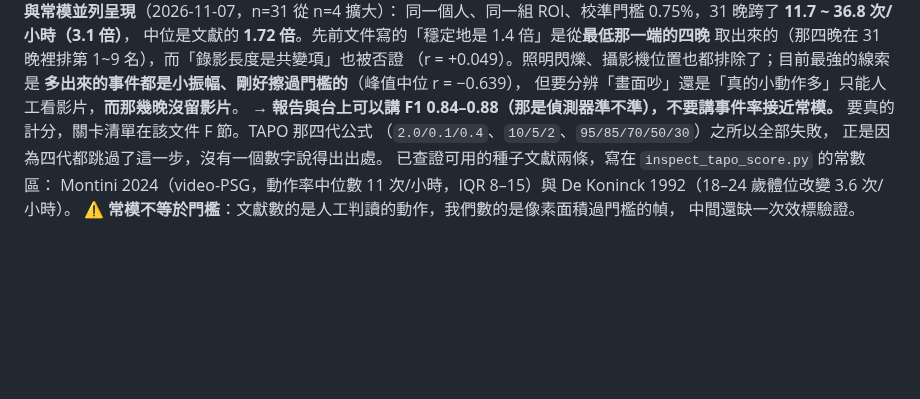
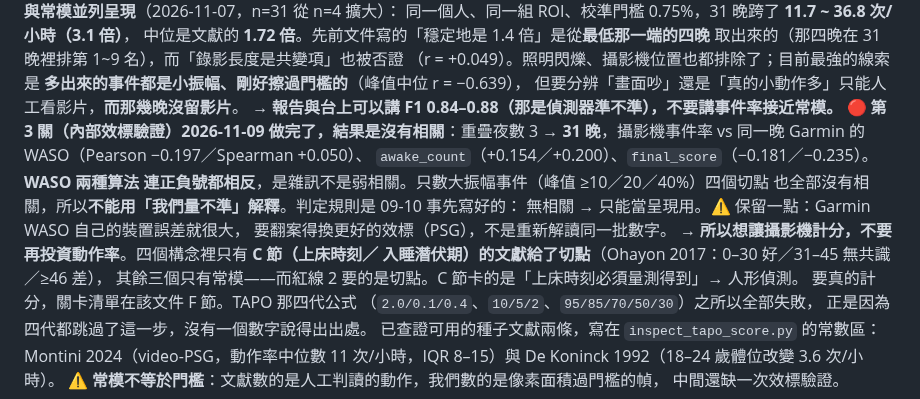
Before and after one commit to Nathan-0227/Sonnap-Project, a Markdown page: CLAUDE.md, the part around the change. GitHub-like rendering; blank space fills up the shorter version.

```diff
--- a/CLAUDE.md
+++ b/CLAUDE.md
@@ -856,6 +856,16 @@ PR #11（多使用者後端）、PR #12~15（文件與英文化）、PR #16（Je
   **多出來的事件都是小振幅、剛好擦過門檻的**（峰值中位 r = −0.639），
   但要分辨「畫面吵」還是「真的小動作多」只能人工看影片，**而那幾晚沒留影片**。
   → **報告與台上可以講 F1 0.84–0.88（那是偵測器準不準），不要講事件率接近常模。**
+  🔴 **第 3 關（內部效標驗證）2026-11-09 做完了，結果是沒有相關**：重疊夜數
+  3 → **31 晚**，攝影機事件率 vs 同一晚 Garmin 的 WASO（Pearson −0.197／Spearman +0.050）、
+  `awake_count`（+0.154／+0.200）、`final_score`（−0.181／−0.235）。**WASO 兩種算法
+  連正負號都相反**，是雜訊不是弱相關。只數大振幅事件（峰值 ≥10／20／40%）四個切點
+  也全部沒有相關，所以**不能用「我們量不準」解釋**。判定規則是 09-10 事先寫好的：
+  無相關 → 只能當呈現用。⚠️ 保留一點：Garmin WASO 自己的裝置誤差就很大，
+  要翻案得換更好的效標（PSG），不是重新解讀同一批數字。
+  → **所以想讓攝影機計分，不要再投資動作率**。四個構念裡只有 **C 節（上床時刻／
+  入睡潛伏期）的文獻給了切點**（Ohayon 2017：0–30 好／31–45 無共識／≥46 差），
+  其餘三個只有常模——而紅線 2 要的是切點。C 節卡的是「上床時刻必須量測得到」→ 人形偵測。
   要真的計分，關卡清單在該文件 F 節。TAPO 那四代公式
   （`2.0/0.1/0.4`、`10/5/2`、`95/85/70/50/30`）之所以全部失敗，
   正是因為四代都跳過了這一步，沒有一個數字說得出出處。
```
Also changed, not shown: Research-Background/攝影機分數.md (+46 -2 lines).
